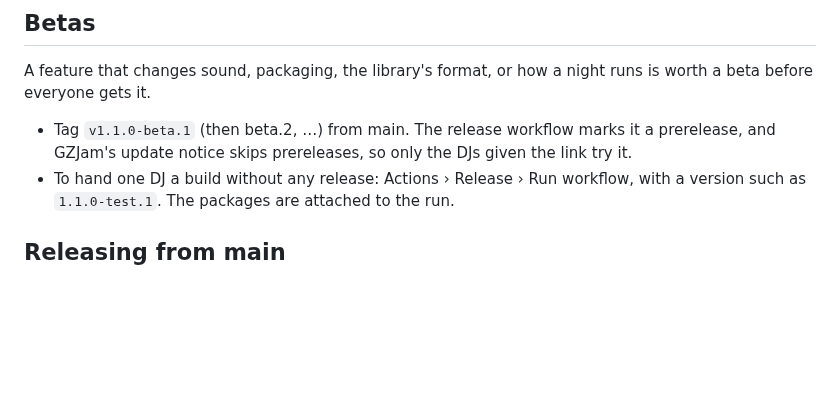
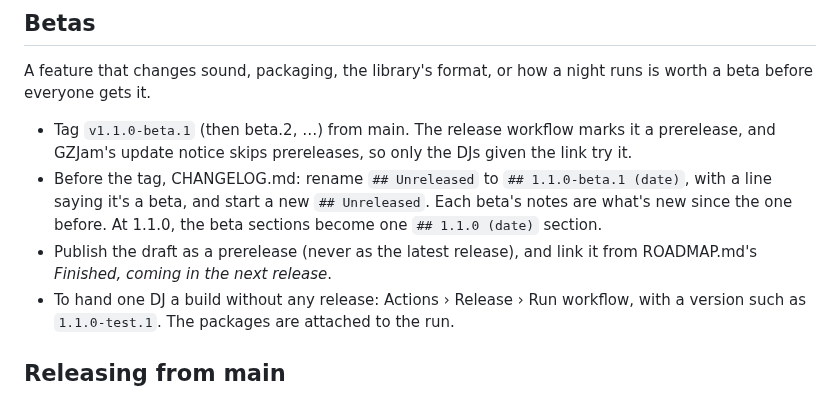
Before and after one commit to GemZombie/GZJam, a Markdown page: docs/RELEASING.md, the part around the change. Drawn GitHub-style; blank space fills up the shorter version.

Commit message:
1.1.0-beta.1: changelog section, roadmap link, and how betas are released

```diff
--- a/docs/RELEASING.md
+++ b/docs/RELEASING.md
@@ -40,6 +40,11 @@ before everyone gets it.
 
 - Tag `v1.1.0-beta.1` (then beta.2, …) from main. The release workflow marks it a prerelease, and
   GZJam's update notice skips prereleases, so only the DJs given the link try it.
+- Before the tag, CHANGELOG.md: rename `## Unreleased` to `## 1.1.0-beta.1 (date)`, with a line
+  saying it's a beta, and start a new `## Unreleased`. Each beta's notes are what's new since the
+  one before. At 1.1.0, the beta sections become one `## 1.1.0 (date)` section.
+- Publish the draft as a prerelease (never as the latest release), and link it from ROADMAP.md's
+  *Finished, coming in the next release*.
 - To hand one DJ a build without any release: Actions › Release › Run workflow, with a version
   such as `1.1.0-test.1`. The packages are attached to the run.
 
```
Also changed, not shown: CHANGELOG.md (+8 -0 lines), ROADMAP.md (+2 -0 lines).
